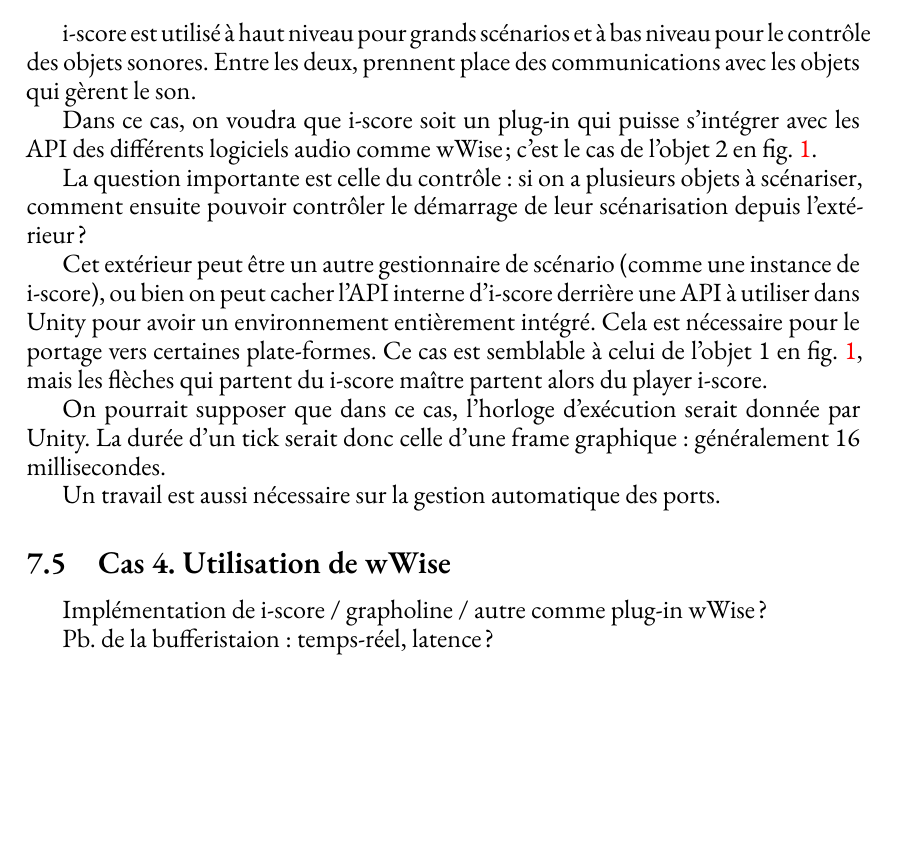
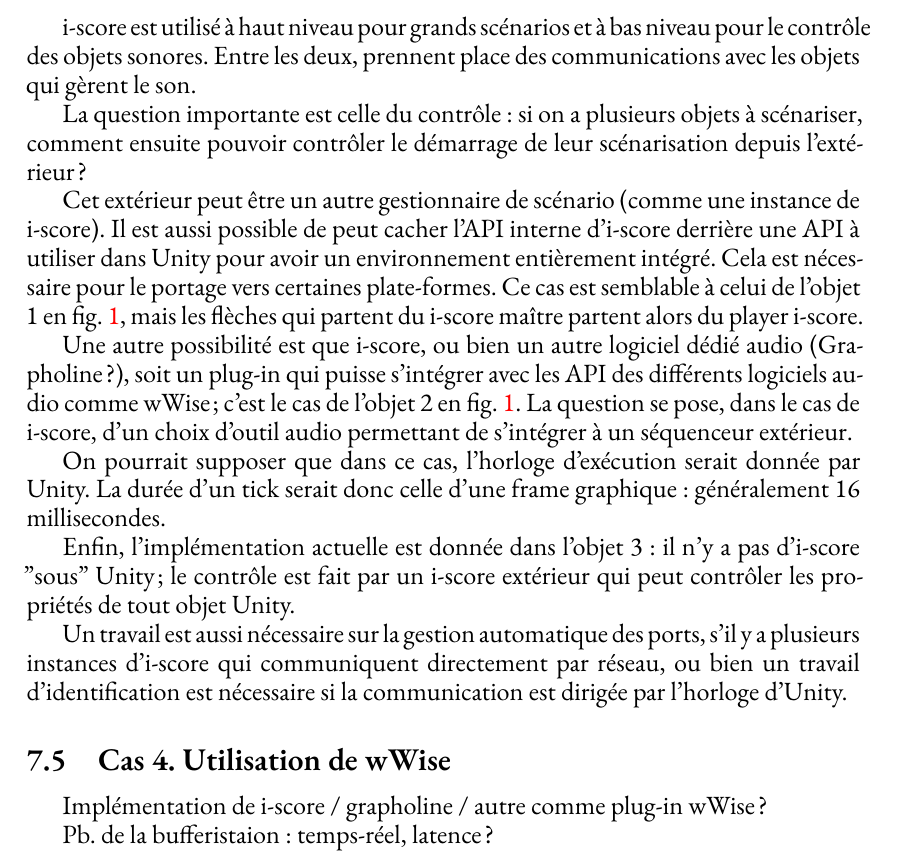
Before and after one commit to jcelerier/rapport-audio-iscore, a LaTeX document (template_Article.tex): part of page 6 of 7 before the commit and part of page 7 of 8 after it, cut so that both start at the same text, the shorter picture padded with empty space. Compiled offline with XeLaTeX.

Commit message:
save work

```diff
--- a/template_Article.tex
+++ b/template_Article.tex
@@ -216,20 +216,5 @@
 Cette latence risque de varier fortement en fonction des périphériques.
 
 \subsection{Cas 3. Utilisation de i-score à deux échelles}
-i-score est utilisé à haut niveau pour grands scénarios et à bas niveau pour le contrôle des objets sonores.
-Entre les deux, prennent place des communications avec les objets qui gèrent le son.
-
-Dans ce cas, on voudra que i-score soit un plug-in qui puisse s'intégrer avec les API des différents logiciels audio comme wWise; c'est le cas de l'objet 2 en fig.~\ref{fig.com.iscore.unity}.
-
-La question importante est celle du contrôle : si on a plusieurs objets à scénariser, comment
-ensuite pouvoir contrôler le démarrage de leur scénarisation depuis l'extérieur ?
-
-Cet extérieur peut être un autre gestionnaire de scénario (comme une instance de i-score), ou bien
-on peut cacher l'API interne d'i-score derrière une API à utiliser dans Unity pour avoir un environnement entièrement intégré.
-Cela est nécessaire pour le portage vers certaines plate-formes. Ce cas est semblable à celui de l'objet 1 en fig.~\ref{fig.com.iscore.unity}, mais les flèches qui partent du i-score maître partent alors du player i-score.
-
-On pourrait supposer que dans ce cas, l'horloge d'exécution serait donnée par Unity.
-La durée d'un tick serait donc celle d'une frame graphique : généralement 16 millisecondes.
-
 \begin{figure}
     \centering
@@ -239,7 +224,26 @@
     \label{fig.com.iscore.unity}
 \end{figure}
 
-Un travail est aussi nécessaire sur la gestion automatique des ports.
+i-score est utilisé à haut niveau pour grands scénarios et à bas niveau pour le contrôle des objets sonores.
+Entre les deux, prennent place des communications avec les objets qui gèrent le son.
+
+La question importante est celle du contrôle : si on a plusieurs objets à scénariser, comment
+ensuite pouvoir contrôler le démarrage de leur scénarisation depuis l'extérieur ?
+
+Cet extérieur peut être un autre gestionnaire de scénario (comme une instance de i-score).
+Il est aussi possible de peut cacher l'API interne d'i-score derrière une API à utiliser dans Unity pour avoir un environnement entièrement intégré.
+Cela est nécessaire pour le portage vers certaines plate-formes.
+Ce cas est semblable à celui de l'objet 1 en fig.~\ref{fig.com.iscore.unity}, mais les flèches qui partent du i-score maître partent alors du player i-score.
+
+Une autre possibilité est que i-score, ou bien un autre logiciel dédié audio (Grapholine ?), soit un plug-in qui puisse s'intégrer avec les API des différents logiciels audio comme wWise; c'est le cas de l'objet 2 en fig.~\ref{fig.com.iscore.unity}.
+La question se pose, dans le cas de i-score, d'un choix d'outil audio permettant de s'intégrer à un séquenceur extérieur.
+
+On pourrait supposer que dans ce cas, l'horloge d'exécution serait donnée par Unity.
+La durée d'un tick serait donc celle d'une frame graphique : généralement 16 millisecondes.
+
+Enfin, l'implémentation actuelle est donnée dans l'objet 3 : il n'y a pas d'i-score "sous" Unity; le contrôle est fait par un i-score extérieur qui peut contrôler les propriétés de tout objet Unity.
+
+Un travail est aussi nécessaire sur la gestion automatique des ports, s'il y a plusieurs instances d'i-score qui communiquent directement par réseau, ou bien un travail d'identification est nécessaire si la communication est dirigée par l'horloge d'Unity.
 \subsection{Cas 4. Utilisation de wWise }
 Implémentation de i-score / grapholine / autre comme plug-in wWise ?
 
```
Also changed, not shown: template_Article.pdf, template_Article.tex (2 more changed lines).
